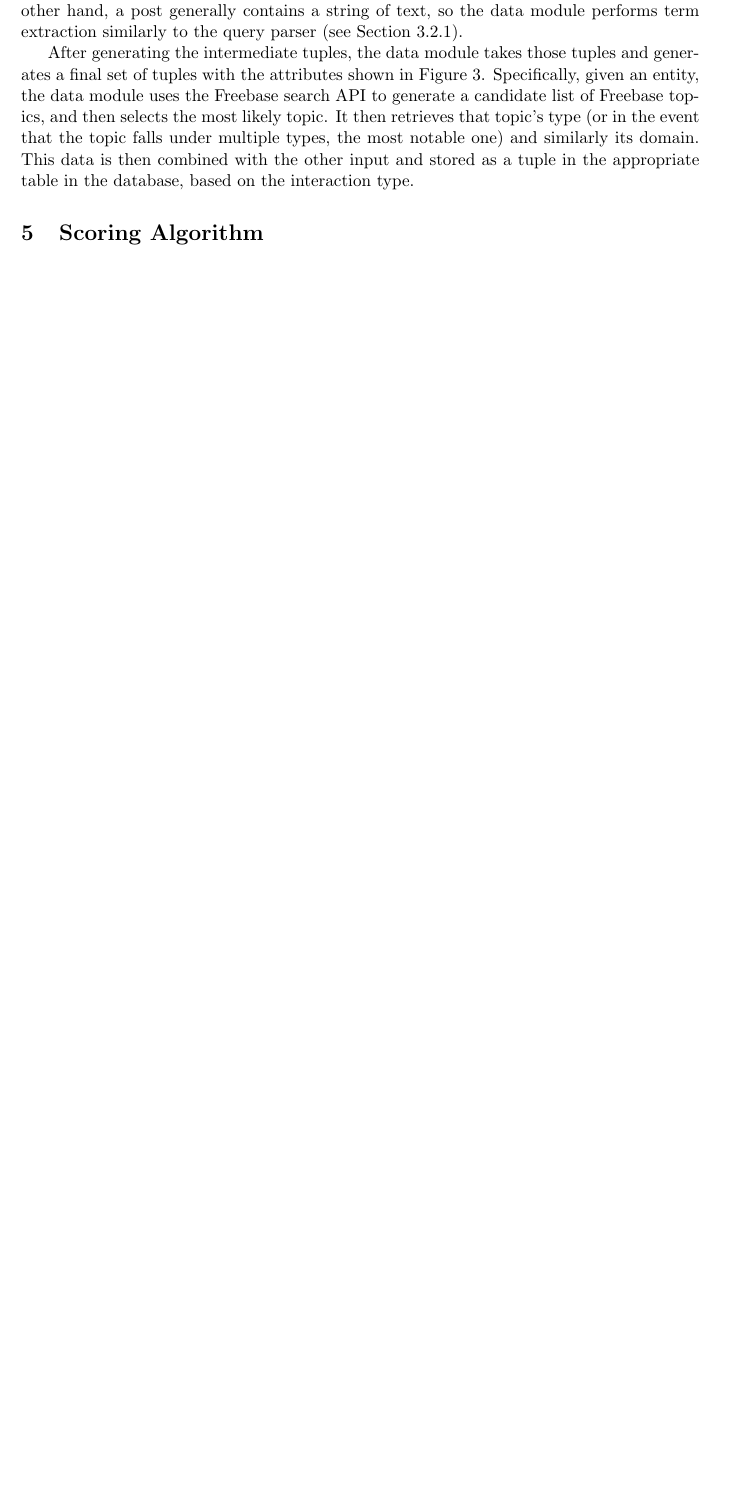
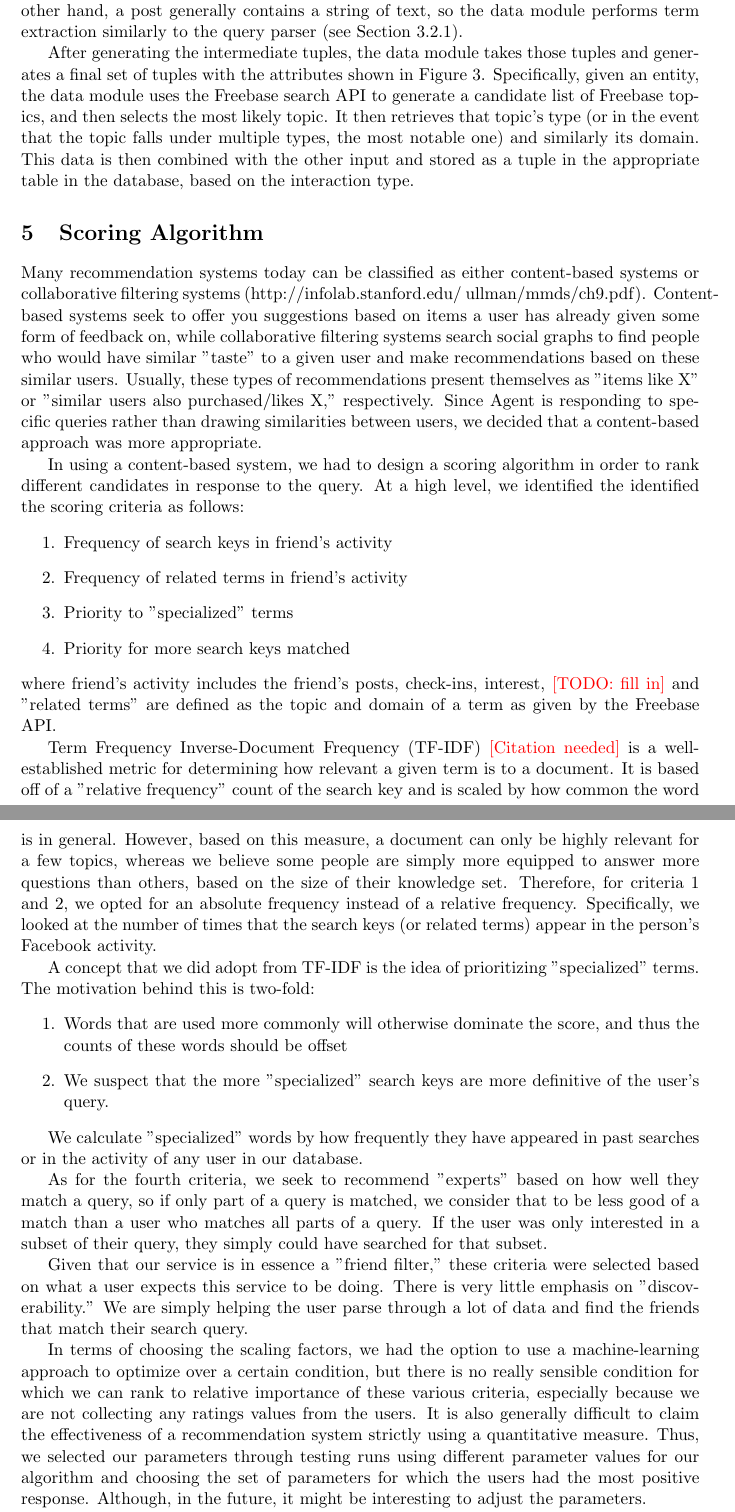
Before and after one commit to BrandonLi622/agent, a LaTeX document (doc/writeup/agent.tex, which reads doc/writeup/scoring-algorithm.tex): part of page 6 of 7 before the commit and two parts of pages 6 and 7 of 8 after it, the two joined at a grey line, cut so that both start at the same text, the shorter picture padded with empty space. Compiled offline with pdfLaTeX.

Commit message:
Updated scoring-algorithm.tex

```diff
--- a/doc/writeup/scoring-algorithm.tex
+++ b/doc/writeup/scoring-algorithm.tex
@@ -2,6 +2,35 @@
 \label{sec:scoring}
 
 % TODO: High level description
+Many recommendation systems today can be classified as either content-based systems or collaborative filtering systems (http://infolab.stanford.edu/~ullman/mmds/ch9.pdf). Content-based systems seek to offer you suggestions based on items a user has already given some form of feedback on, while collaborative filtering systems search social graphs to find people who would have similar ''taste'' to a given user and make recommendations based on these similar users. Usually, these types of recommendations present themselves as ''items like X'' or ''similar users also purchased/likes X,'' respectively. Since Agent is responding to specific queries rather than drawing similarities between users, we decided that a content-based approach was more appropriate.
+
+In using a content-based system, we had to design a scoring algorithm in order to rank different candidates in response to the query. At a high level, we identified the identified the scoring criteria as follows:
+\begin{enumerate}
+\item Frequency of search keys in friend's activity
+\item Frequency of related terms in friend's activity
+\item Priority to ''specialized'' terms
+\item Priority for more search keys matched
+\end{enumerate}
+where friend's activity includes the friend's posts, check-ins, interest, \todo{[TODO: fill in]}
+and ''related terms'' are defined as the topic and domain of a term as given by the Freebase API.
+
+Term Frequency Inverse-Document Frequency (TF-IDF) \todo{[Citation needed]} is a well-established metric for determining how relevant a given term is to a document. It is based off of a ''relative frequency'' count of the search key and is scaled by how common the word is in general. However, based on this measure, a document can only be highly relevant for a few topics, whereas we believe some people are simply more equipped to answer more questions than others, based on the size of their knowledge set. Therefore, for criteria 1 and 2, we opted for an absolute frequency instead of a relative frequency. Specifically, we looked at the number of times that the search keys (or related terms) appear in the person's Facebook activity.
+
+A concept that we did adopt from TF-IDF is the idea of prioritizing ''specialized'' terms. The motivation behind this is two-fold:
+\begin{enumerate}
+\item Words that are used more commonly will otherwise dominate the score, and thus the counts of these words should be offset
+\item We suspect that the more ''specialized'' search keys are more definitive of the user's query.
+\end{enumerate}
+
+We calculate ''specialized'' words by how frequently they have appeared in past searches or in the activity of any user in our database.
+
+As for the fourth criteria, we seek to recommend ''experts'' based on how well they match a query, so if only part of a query is matched, we consider that to be less good of a match than a user who matches all parts of a query. If the user was only interested in a subset of their query, they simply could have searched for that subset.
+
+Given that our service is in essence a ''friend filter,'' these criteria were selected based on what a user expects this service to be doing. There is very little emphasis on ''discoverability.'' We are simply helping the user parse through a lot of data and find the friends that match their search query.
+
+In terms of choosing the scaling factors, we had the option to use a machine-learning approach to optimize over a certain condition, but there is no really sensible condition for which we can rank to relative importance of these various criteria, especially because we are not collecting any ratings values from the users. It is also generally difficult to claim the effectiveness of a recommendation system strictly using a quantitative measure. Thus, we selected our parameters through testing runs using different parameter values for our algorithm and choosing the set of parameters for which the users had the most positive response. Although, in the future, it might be interesting to adjust the parameters.
+
+
 % TODO: SQL
 
 \todo{BLi}
```
Also changed, not shown: 1 other file.
